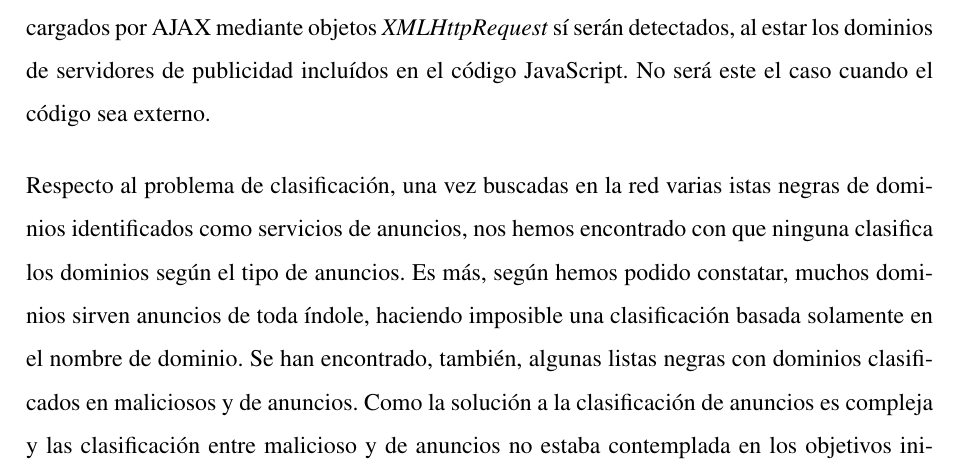
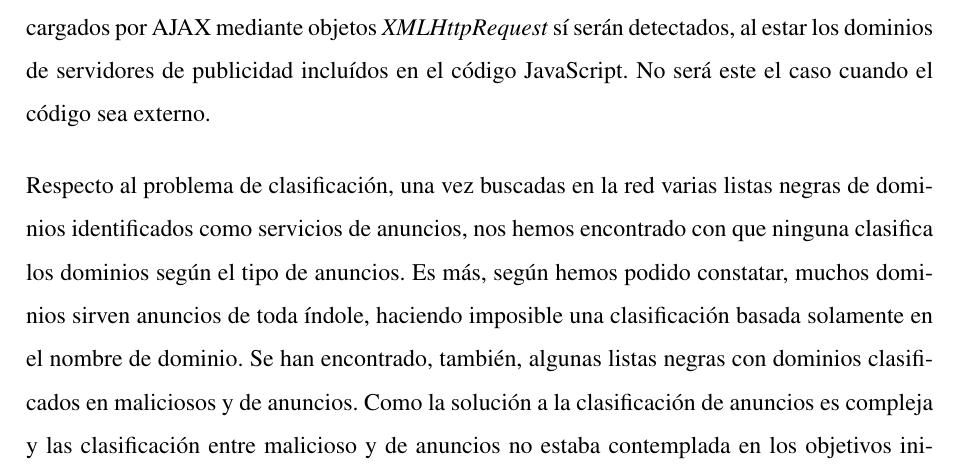
Before and after one commit to aarandag/ClassifiAds, a LaTeX document (doc/ejemplo.tex): part of page 8 of 29, cut so that both start at the same text. Compiled offline with pdfLaTeX.

Commit message:
Listas typo

```diff
--- a/doc/ejemplo.tex
+++ b/doc/ejemplo.tex
@@ -172,7 +172,7 @@ decidido ignorar este problema por considerar que se sale del alcance del proyec
 objetos \textit{XMLHttpRequest} sí serán detectados, al estar los dominios de servidores de publicidad incluídos en el código JavaScript. No será este el caso cuando
 el código sea externo.
 
-Respecto al problema de clasificación, una vez buscadas en la red varias istas negras de dominios identificados como servicios de anuncios, nos hemos encontrado
+Respecto al problema de clasificación, una vez buscadas en la red varias listas negras de dominios identificados como servicios de anuncios, nos hemos encontrado
 con que ninguna clasifica los dominios según el tipo de anuncios. Es más, según hemos podido constatar, muchos dominios sirven anuncios de toda índole, haciendo imposible
 una clasificación basada solamente en el nombre de dominio. Se han encontrado, también, algunas listas negras con dominios clasificados en maliciosos y de anuncios. Como la
 solución a la clasificación de anuncios es compleja y las clasificación entre malicioso y de anuncios no estaba contemplada en los objetivos iniciales, consideramos que la
```
